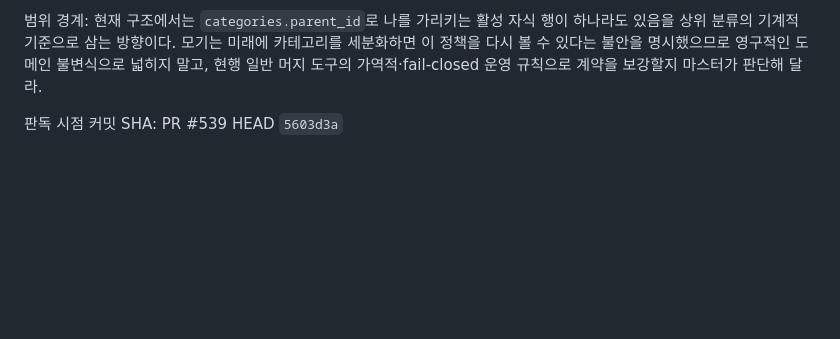
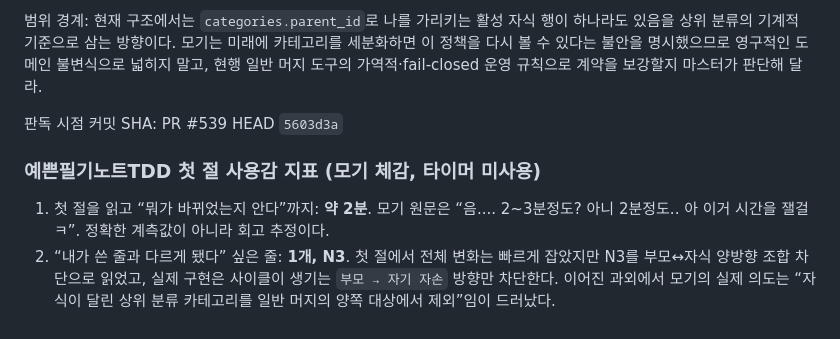
Before and after one commit to samkimpepper/mogi-cards, a Markdown page: master-delivery-memos.md, the part around the change. GitHub-like rendering; blank space fills up the shorter version.

Commit message:
docs: record pr539 notebook reading metrics

```diff
--- a/master-delivery-memos.md
+++ b/master-delivery-memos.md
@@ -20,3 +20,8 @@
 범위 경계: 현재 구조에서는 `categories.parent_id`로 나를 가리키는 활성 자식 행이 하나라도 있음을 상위 분류의 기계적 기준으로 삼는 방향이다. 모기는 미래에 카테고리를 세분화하면 이 정책을 다시 볼 수 있다는 불안을 명시했으므로 영구적인 도메인 불변식으로 넓히지 말고, 현행 일반 머지 도구의 가역적·fail-closed 운영 규칙으로 계약을 보강할지 마스터가 판단해 달라.
 
 판독 시점 커밋 SHA: PR #539 HEAD `5603d3a`
+
+### 예쁜필기노트TDD 첫 절 사용감 지표 (모기 체감, 타이머 미사용)
+
+1. 첫 절을 읽고 “뭐가 바뀌었는지 안다”까지: **약 2분**. 모기 원문은 “음.... 2~3분정도? 아니 2분정도.. 아 이거 시간을 잴걸 ㅋ”. 정확한 계측값이 아니라 회고 추정이다.
+2. “내가 쓴 줄과 다르게 됐다” 싶은 줄: **1개, N3**. 첫 절에서 전체 변화는 빠르게 잡았지만 N3를 부모↔자식 양방향 조합 차단으로 읽었고, 실제 구현은 사이클이 생기는 `부모 → 자기 자손` 방향만 차단한다. 이어진 과외에서 모기의 실제 의도는 “자식이 달린 상위 분류 카테고리를 일반 머지의 양쪽 대상에서 제외”임이 드러났다.
```
